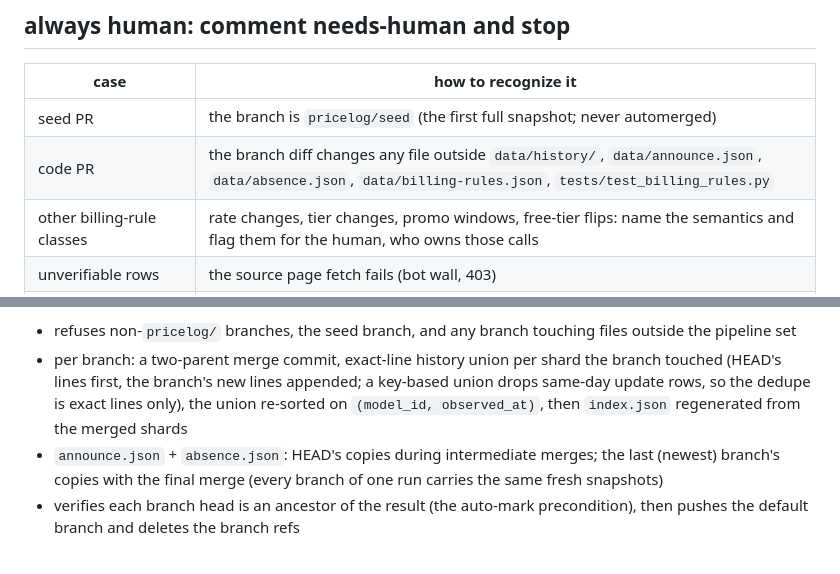
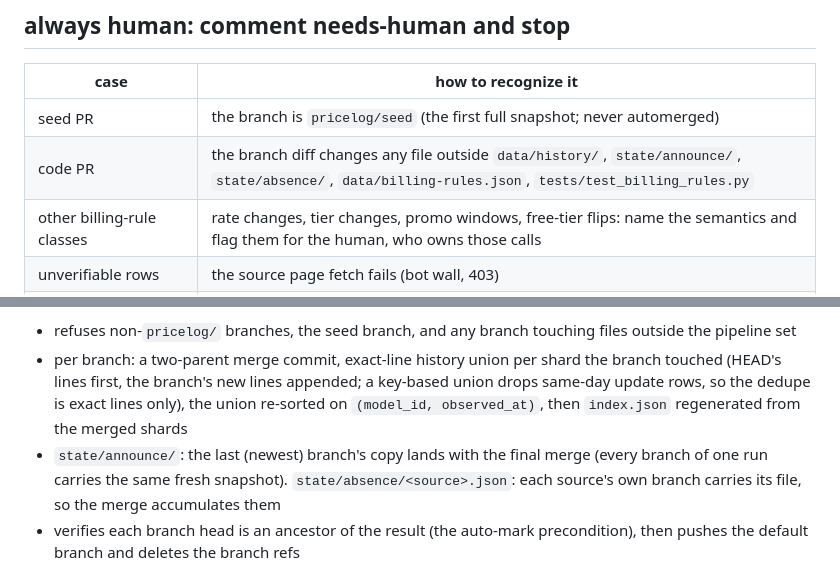
Before and after one commit to uwuclxdy/ai-pricelog, a Markdown page: .github/claude-pass/automerge.md, 2 parts joined by grey strips. GitHub-like rendering.

```diff
--- a/.github/claude-pass/automerge.md
+++ b/.github/claude-pass/automerge.md
@@ -31,7 +31,7 @@ the next run appends the correction row. precedents (ruled 2026-09-02): gryphe/m
 | case | how to recognize it |
 |---|---|
 | seed PR | the branch is `pricelog/seed` (the first full snapshot; never automerged) |
-| code PR | the branch diff changes any file outside `data/history/`, `data/announce.json`, `data/absence.json`, `data/billing-rules.json`, `tests/test_billing_rules.py` |
+| code PR | the branch diff changes any file outside `data/history/`, `state/announce/`, `state/absence/`, `data/billing-rules.json`, `tests/test_billing_rules.py` |
 | other billing-rule classes | rate changes, tier changes, promo windows, free-tier flips: name the semantics and flag them for the human, who owns those calls |
 | unverifiable rows | the source page fetch fails (bot wall, 403) |
 | ambiguous announce semantics | the rubric answer is not clear-cut |
@@ -56,7 +56,7 @@ with the merge-eligible branches in order, oldest PR first, newest last. the scr
 
 - refuses non-`pricelog/` branches, the seed branch, and any branch touching files outside the pipeline set
 - per branch: a two-parent merge commit, exact-line history union per shard the branch touched (HEAD's lines first, the branch's new lines appended; a key-based union drops same-day update rows, so the dedupe is exact lines only), the union re-sorted on `(model_id, observed_at)`, then `index.json` regenerated from the merged shards
-- `announce.json` + `absence.json`: HEAD's copies during intermediate merges; the last (newest) branch's copies with the final merge (every branch of one run carries the same fresh snapshots)
+- `state/announce/`: the last (newest) branch's copy lands with the final merge (every branch of one run carries the same fresh snapshot). `state/absence/<source>.json`: each source's own branch carries its file, so the merge accumulates them
 - verifies each branch head is an ancestor of the result (the auto-mark precondition), then pushes the default branch and deletes the branch refs
 
 github auto-marks each PR merged once its head lands in the default branch. the merge regenerates `index.json` itself, so the served index is correct the moment the push lands; the reindex workflow is the backstop for a human push.
```
Also changed, not shown: .github/claude-pass/prompt.md (+3 -3 lines).
